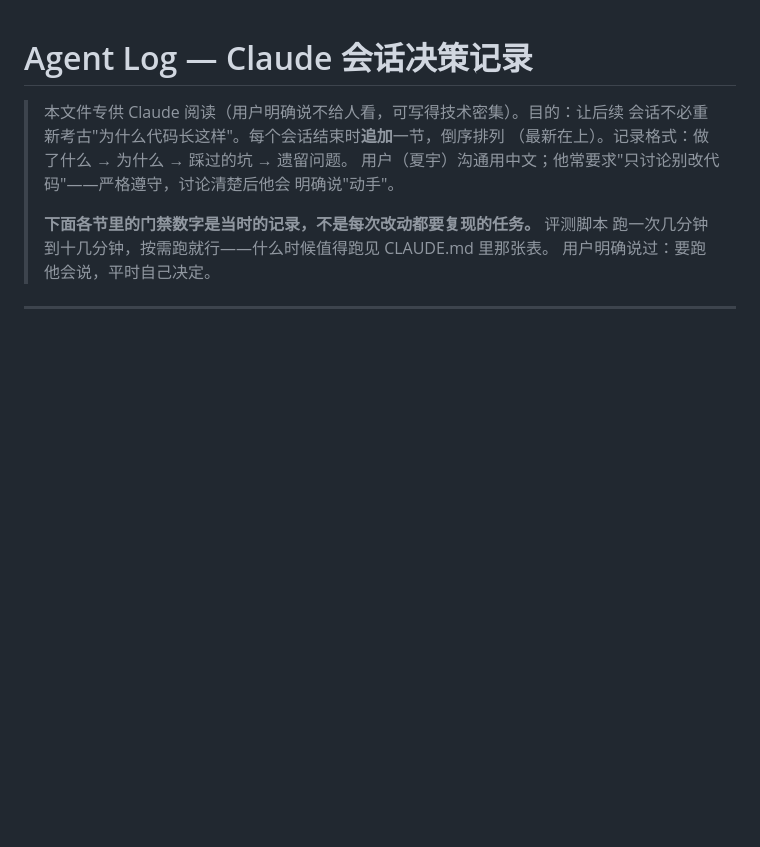
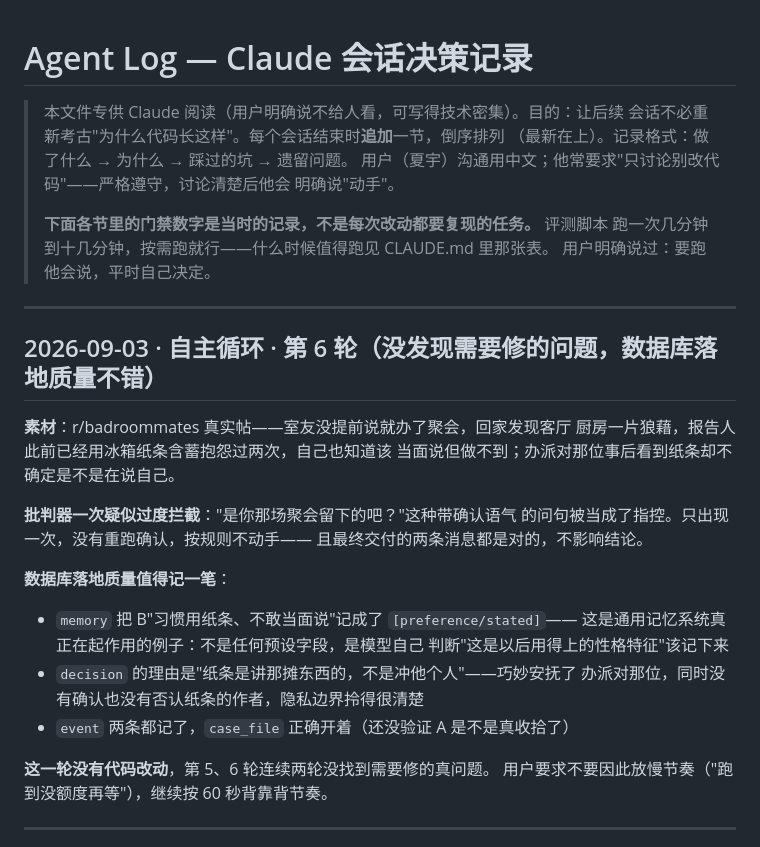
Before and after one commit to xiayu012/WillingLink, a Markdown page: .claude/AGENT_LOG.md, the part around the change. GitHub-like rendering; blank space fills up the shorter version.

Commit message:
docs: 循环自测第6轮记录 —— 无需修复，记忆系统与隐私边界表现良好
Co-Authored-By: Claude Opus 5 <noreply@anthropic.com>

```diff
--- a/.claude/AGENT_LOG.md
+++ b/.claude/AGENT_LOG.md
@@ -9,6 +9,29 @@
 > **下面各节里的门禁数字是当时的记录，不是每次改动都要复现的任务。** 评测脚本
 > 跑一次几分钟到十几分钟，按需跑就行——什么时候值得跑见 CLAUDE.md 里那张表。
 > 用户明确说过：要跑他会说，平时自己决定。
+
+---
+
+## 2026-09-03 · 自主循环 · 第 6 轮（没发现需要修的问题，数据库落地质量不错）
+
+**素材**：r/badroommates 真实帖——室友没提前说就办了聚会，回家发现客厅
+厨房一片狼藉，报告人此前已经用冰箱纸条含蓄抱怨过两次，自己也知道该
+当面说但做不到；办派对那位事后看到纸条却不确定是不是在说自己。
+
+**批判器一次疑似过度拦截**："是你那场聚会留下的吧？"这种带确认语气
+的问句被当成了指控。只出现一次，没有重跑确认，按规则不动手——
+且最终交付的两条消息都是对的，不影响结论。
+
+**数据库落地质量值得记一笔**：
+- `memory` 把 B"习惯用纸条、不敢当面说"记成了 `[preference/stated]`——
+  这是通用记忆系统真正在起作用的例子：不是任何预设字段，是模型自己
+  判断"这是以后用得上的性格特征"该记下来
+- `decision` 的理由是"纸条是讲那摊东西的，不是冲他个人"——巧妙安抚了
+  办派对那位，同时没有确认也没有否认纸条的作者，隐私边界拎得很清楚
+- `event` 两条都记了，`case_file` 正确开着（还没验证 A 是不是真收拾了）
+
+**这一轮没有代码改动**，第 5、6 轮连续两轮没找到需要修的真问题。
+用户要求不要因此放慢节奏（"跑到没额度再等"），继续按 60 秒背靠背节奏。
 
 ---
 
```
